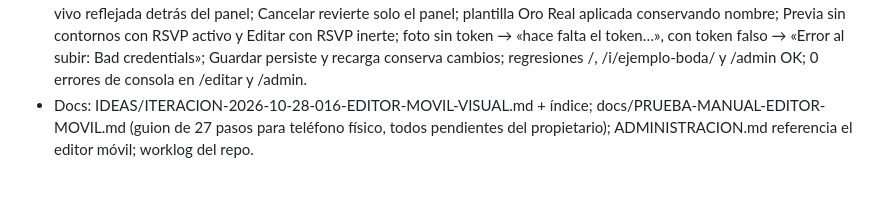
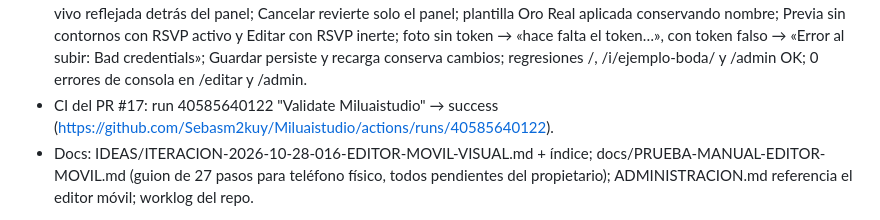
Before and after one commit to Sebasm2kuy/Miluaistudio, a Markdown page: worklog.md, the part around the change. Rendered like a GitHub page; blank space fills up the shorter version.

```diff
--- a/worklog.md
+++ b/worklog.md
@@ -340,6 +340,7 @@ Work Log:
 - Poda y guarda: prune-export.mjs elimina out/editar/ y verify-export.mjs falla si reaparece.
 - Tests: +13 (tests/editor-campos.test.ts: registro completo, rutas existentes en el esquema, {idx} apunta a arrays, ids usados por componentes registrados; tests/editor-config.test.ts: inmutabilidad, arrays fuera de rango sin corromper, fechas) → 119/119; lint 0; typecheck 0; build + prune + verify-export + verify-privacy sin errores (22 páginas).
 - Verificación en navegador (dev server + Chromium): 360/375/430/1280 px sin desbordamiento horizontal; edición en vivo reflejada detrás del panel; Cancelar revierte solo el panel; plantilla Oro Real aplicada conservando nombre; Previa sin contornos con RSVP activo y Editar con RSVP inerte; foto sin token → «hace falta el token…», con token falso → «Error al subir: Bad credentials»; Guardar persiste y recarga conserva cambios; regresiones /, /i/ejemplo-boda/ y /admin OK; 0 errores de consola en /editar y /admin.
+- CI del PR #17: run 40585640122 "Validate Miluaistudio" → success (https://github.com/Sebasm2kuy/Miluaistudio/actions/runs/40585640122).
 - Docs: IDEAS/ITERACION-2026-10-28-016-EDITOR-MOVIL-VISUAL.md + índice; docs/PRUEBA-MANUAL-EDITOR-MOVIL.md (guion de 27 pasos para teléfono físico, todos pendientes del propietario); ADMINISTRACION.md referencia el editor móvil; worklog del repo.
 
 Stage Summary:
```
Also changed, not shown: IDEAS/ITERACION-2026-10-28-016-EDITOR-MOVIL-VISUAL.md (+1 -0 lines).
